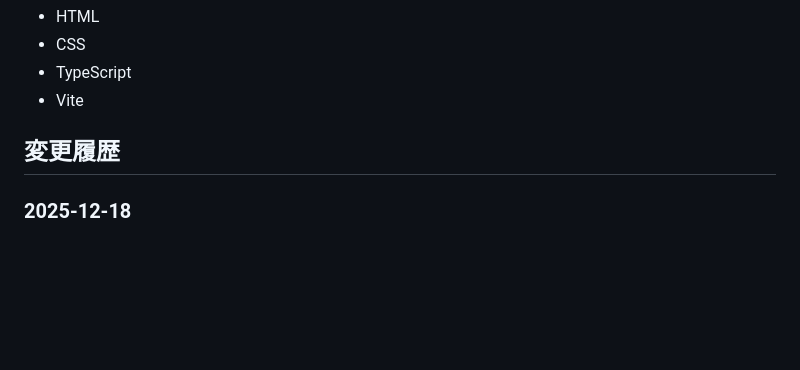
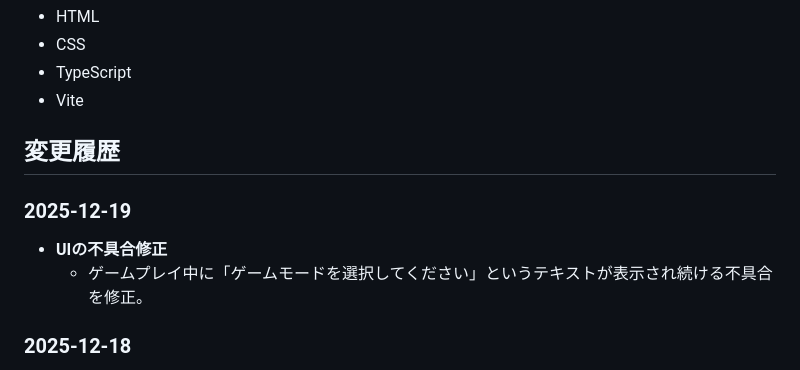
Before and after one commit to ymkge/typing-game, a Markdown page: README.md, the part around the change. Drawn GitHub-style; blank space fills up the shorter version.

Commit message:
docs: README.md latest

```diff
--- a/README.md
+++ b/README.md
@@ -90,6 +90,10 @@ graph TD
 *   Vite
 
 ## 変更履歴
+### 2025-12-19
+*   **UIの不具合修正**
+    *   ゲームプレイ中に「ゲームモードを選択してください」というテキストが表示され続ける不具合を修正。
+
 ### 2025-12-18
 *   **新ゲームモードの追加**
     *   ゲーム開始前にモードを選択するフローを導入。
```
